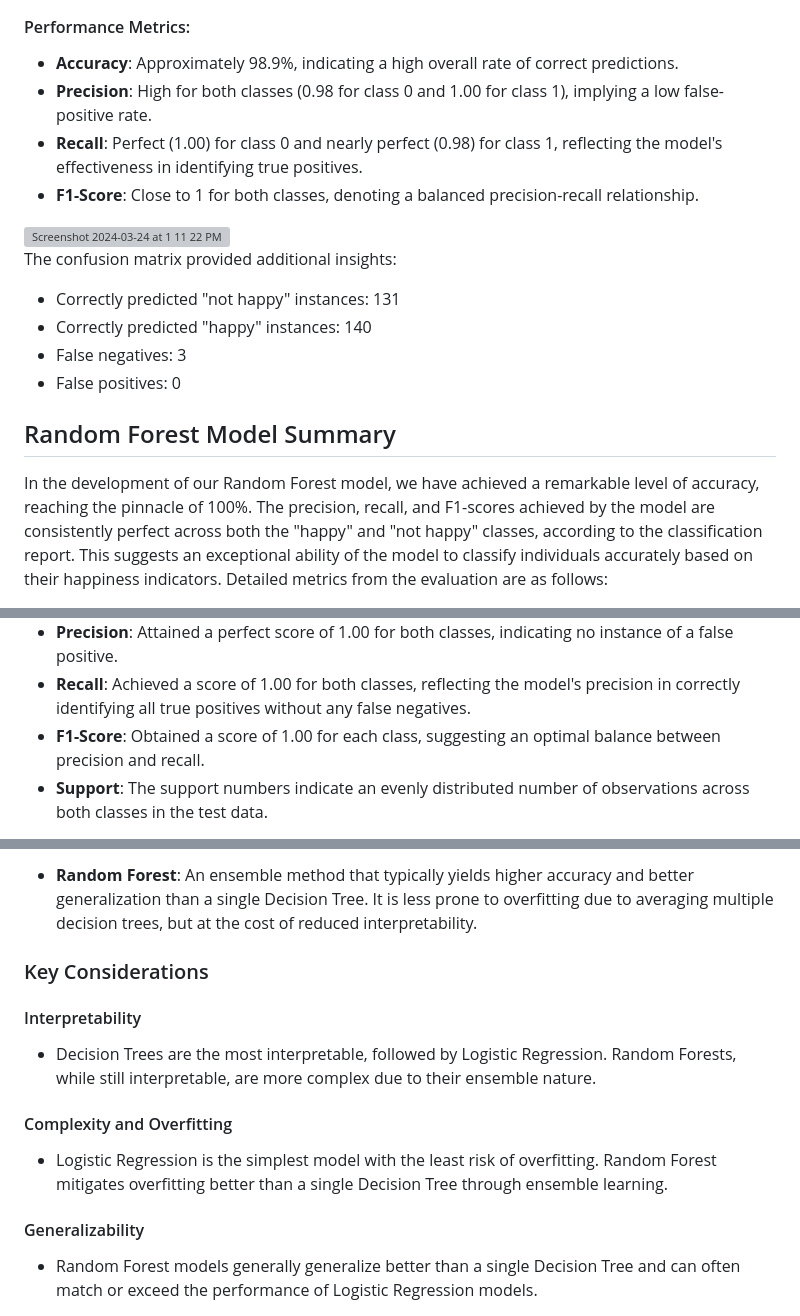
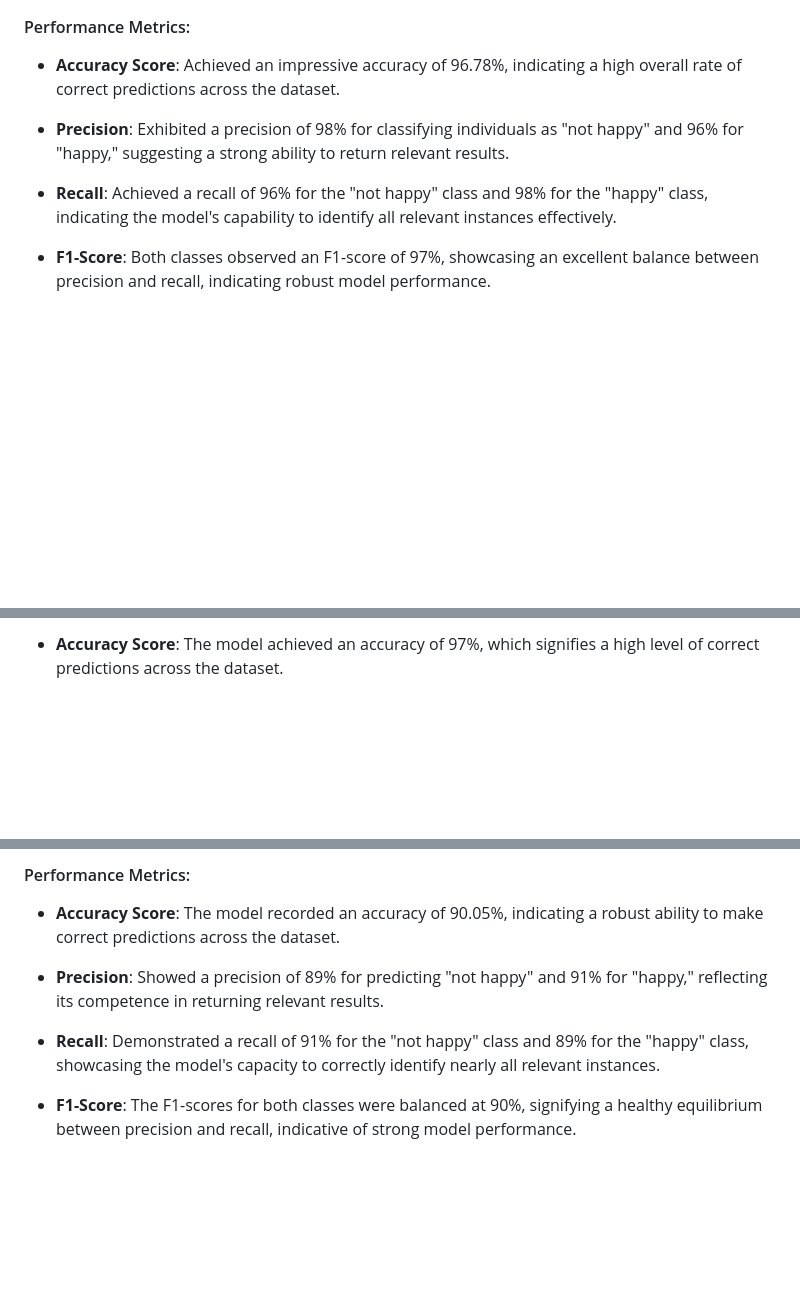
Before and after one commit to NidaB-C/happiness_project, a Markdown page: README.md, 3 parts joined by grey strips. Rendered like a GitHub page; blank space fills up the shorter version; grey boxes are pictures that could not be loaded.

```diff
--- a/README.md
+++ b/README.md
@@ -78,18 +77,10 @@ The logistic regression model was developed to predict the binary happiness indi
 #### Performance Metrics:
-- **Accuracy**: Approximately 98.9%, indicating a high overall rate of correct predictions.
-- **Precision**: High for both classes (0.98 for class 0 and 1.00 for class 1), implying a low false-positive rate.
-- **Recall**: Perfect (1.00) for class 0 and nearly perfect (0.98) for class 1, reflecting the model's effectiveness in identifying true positives.
-- **F1-Score**: Close to 1 for both classes, denoting a balanced precision-recall relationship.
-<img width="524" alt="Screenshot 2024-03-24 at 1 11 22 PM" src="https://github.com/NidaB-C/happiness_project/assets/147389952/90ae6a69-dc42-49c9-b837-2d6a24bcf357">
 
-The confusion matrix provided additional insights:
+- **Accuracy Score**: Achieved an impressive accuracy of 96.78%, indicating a high overall rate of correct predictions across the dataset.
 
-- Correctly predicted "not happy" instances: 131
-- Correctly predicted "happy" instances: 140
-- False negatives: 3
-- False positives: 0
+- **Precision**: Exhibited a precision of 98% for classifying individuals as "not happy" and 96% for "happy," suggesting a strong ability to return relevant results.
 
-## Random Forest Model Summary
+- **Recall**: Achieved a recall of 96% for the "not happy" class and 98% for the "happy" class, indicating the model's capability to identify all relevant instances effectively.
 
-In the development of our Random Forest model, we have achieved a remarkable level of accuracy, reaching the pinnacle of 100%. The precision, recall, and F1-scores achieved by the model are consistently perfect across both the "happy" and "not happy" classes, according to the classification report. This suggests an exceptional ability of the model to classify individuals accurately based on their happiness indicators. Detailed metrics from the evaluation are as follows:
+- **F1-Score**: Both classes observed an F1-score of 97%, showcasing an excellent balance between precision and recall, indicating robust model performance.
 
@@ -120,6 +110,3 @@ The Decision Tree model was meticulously crafted and assessed, yielding an exemp
 
-- **Precision**: Attained a perfect score of 1.00 for both classes, indicating no instance of a false positive.
-- **Recall**: Achieved a score of 1.00 for both classes, reflecting the model's precision in correctly identifying all true positives without any false negatives.
-- **F1-Score**: Obtained a score of 1.00 for each class, suggesting an optimal balance between precision and recall.
-- **Support**: The support numbers indicate an evenly distributed number of observations across both classes in the test data.
+- **Accuracy Score**: The model achieved an accuracy of 97%, which signifies a high level of correct predictions across the dataset.
 
@@ -158,14 +140,11 @@ In our quest to develop a reliable and accurate happiness prediction tool, we ev
 
-- **Random Forest**: An ensemble method that typically yields higher accuracy and better generalization than a single Decision Tree. It is less prone to overfitting due to averaging multiple decision trees, but at the cost of reduced interpretability.
+#### Performance Metrics:
 
-### Key Considerations
+- **Accuracy Score**: The model recorded an accuracy of 90.05%, indicating a robust ability to make correct predictions across the dataset.
 
-#### Interpretability
-- Decision Trees are the most interpretable, followed by Logistic Regression. Random Forests, while still interpretable, are more complex due to their ensemble nature.
+- **Precision**: Showed a precision of 89% for predicting "not happy" and 91% for "happy," reflecting its competence in returning relevant results.
 
-#### Complexity and Overfitting
-- Logistic Regression is the simplest model with the least risk of overfitting. Random Forest mitigates overfitting better than a single Decision Tree through ensemble learning.
+- **Recall**: Demonstrated a recall of 91% for the "not happy" class and 89% for the "happy" class, showcasing the model's capacity to correctly identify nearly all relevant instances.
 
-#### Generalizability
-- Random Forest models generally generalize better than a single Decision Tree and can often match or exceed the performance of Logistic Regression models.
+- **F1-Score**: The F1-scores for both classes were balanced at 90%, signifying a healthy equilibrium between precision and recall, indicative of strong model performance.
 
```
Also changed, not shown: other parts of README.md (+73 -48 lines).
